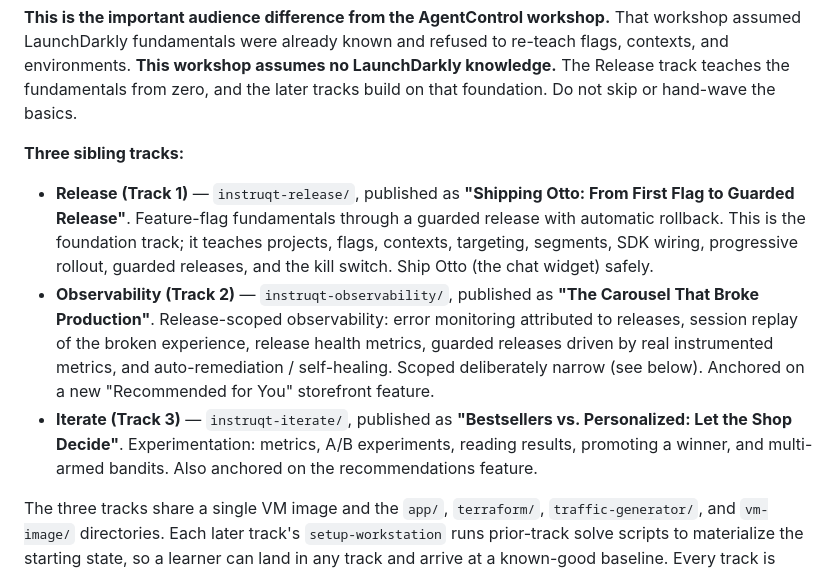
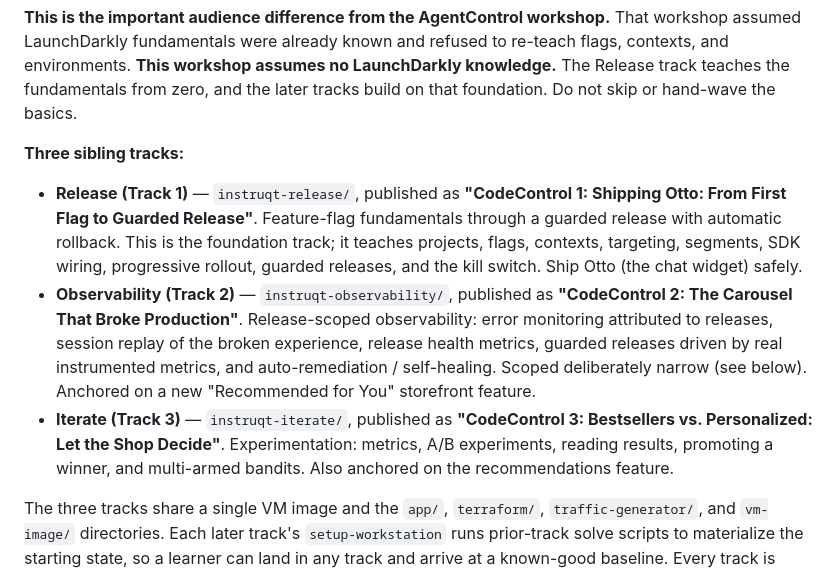
Before and after one commit to launchdarkly-labs/ld-workshop-codecontrol, a Markdown page: CLAUDE.md, the part around the change. Rendered like a GitHub page.

```diff
--- a/CLAUDE.md
+++ b/CLAUDE.md
@@ -15,9 +15,9 @@ The workshop introduces CodeControl to:
 
 **Three sibling tracks:**
 
-- **Release (Track 1)** — `instruqt-release/`, published as **"Shipping Otto: From First Flag to Guarded Release"**. Feature-flag fundamentals through a guarded release with automatic rollback. This is the foundation track; it teaches projects, flags, contexts, targeting, segments, SDK wiring, progressive rollout, guarded releases, and the kill switch. Ship Otto (the chat widget) safely.
-- **Observability (Track 2)** — `instruqt-observability/`, published as **"The Carousel That Broke Production"**. Release-scoped observability: error monitoring attributed to releases, session replay of the broken experience, release health metrics, guarded releases driven by real instrumented metrics, and auto-remediation / self-healing. Scoped deliberately narrow (see below). Anchored on a new "Recommended for You" storefront feature.
-- **Iterate (Track 3)** — `instruqt-iterate/`, published as **"Bestsellers vs. Personalized: Let the Shop Decide"**. Experimentation: metrics, A/B experiments, reading results, promoting a winner, and multi-armed bandits. Also anchored on the recommendations feature.
+- **Release (Track 1)** — `instruqt-release/`, published as **"CodeControl 1: Shipping Otto: From First Flag to Guarded Release"**. Feature-flag fundamentals through a guarded release with automatic rollback. This is the foundation track; it teaches projects, flags, contexts, targeting, segments, SDK wiring, progressive rollout, guarded releases, and the kill switch. Ship Otto (the chat widget) safely.
+- **Observability (Track 2)** — `instruqt-observability/`, published as **"CodeControl 2: The Carousel That Broke Production"**. Release-scoped observability: error monitoring attributed to releases, session replay of the broken experience, release health metrics, guarded releases driven by real instrumented metrics, and auto-remediation / self-healing. Scoped deliberately narrow (see below). Anchored on a new "Recommended for You" storefront feature.
+- **Iterate (Track 3)** — `instruqt-iterate/`, published as **"CodeControl 3: Bestsellers vs. Personalized: Let the Shop Decide"**. Experimentation: metrics, A/B experiments, reading results, promoting a winner, and multi-armed bandits. Also anchored on the recommendations feature.
 
 The three tracks share a single VM image and the `app/`, `terraform/`, `traffic-generator/`, and `vm-image/` directories. Each later track's `setup-workstation` runs prior-track solve scripts to materialize the starting state, so a learner can land in any track and arrive at a known-good baseline. Every track is deliverable on its own — Tracks 2 and 3 open with a recap challenge that re-establishes context for a learner who didn't just finish the previous track.
 
```
Also changed, not shown: DECISIONS.md (+5 -3 lines).
